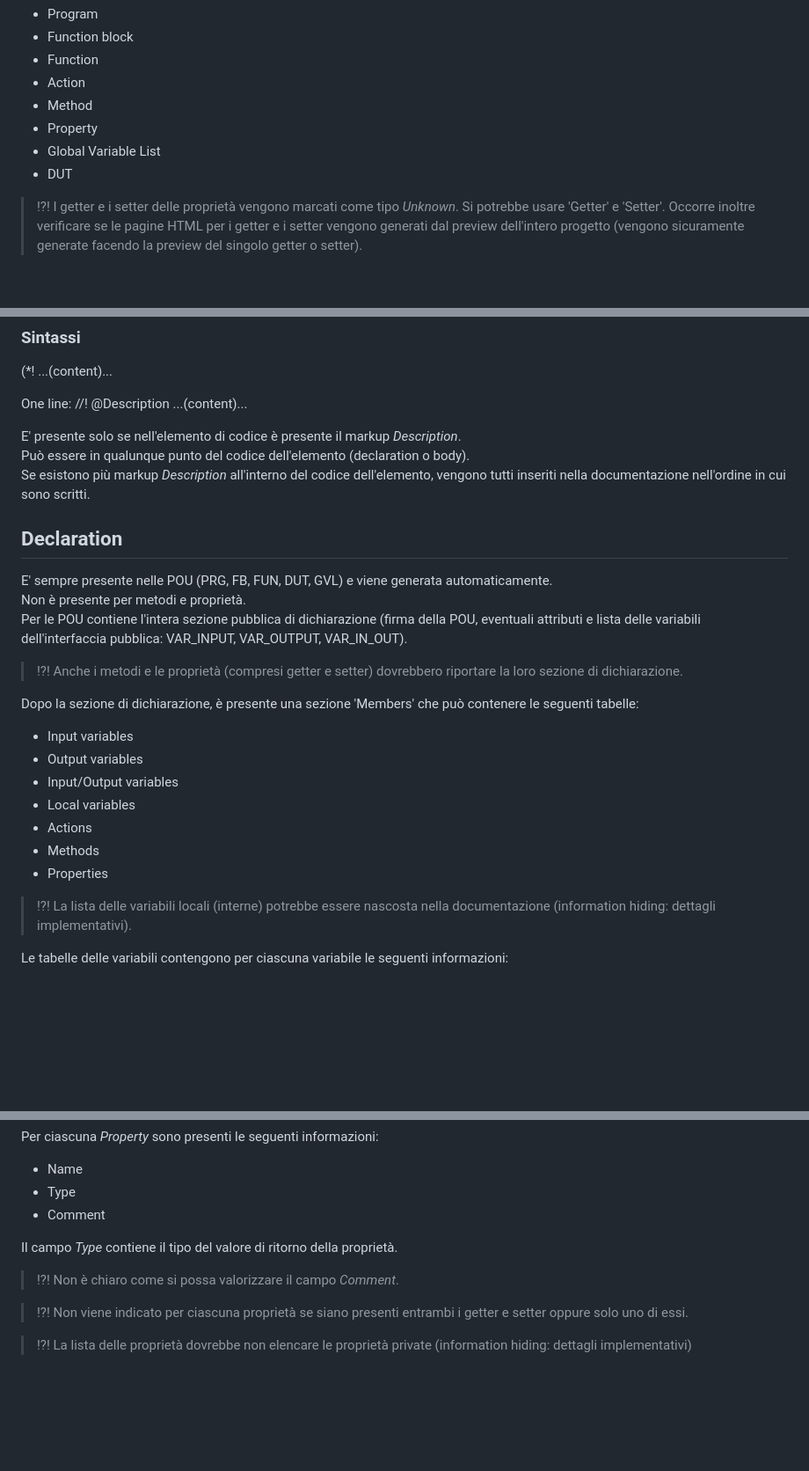
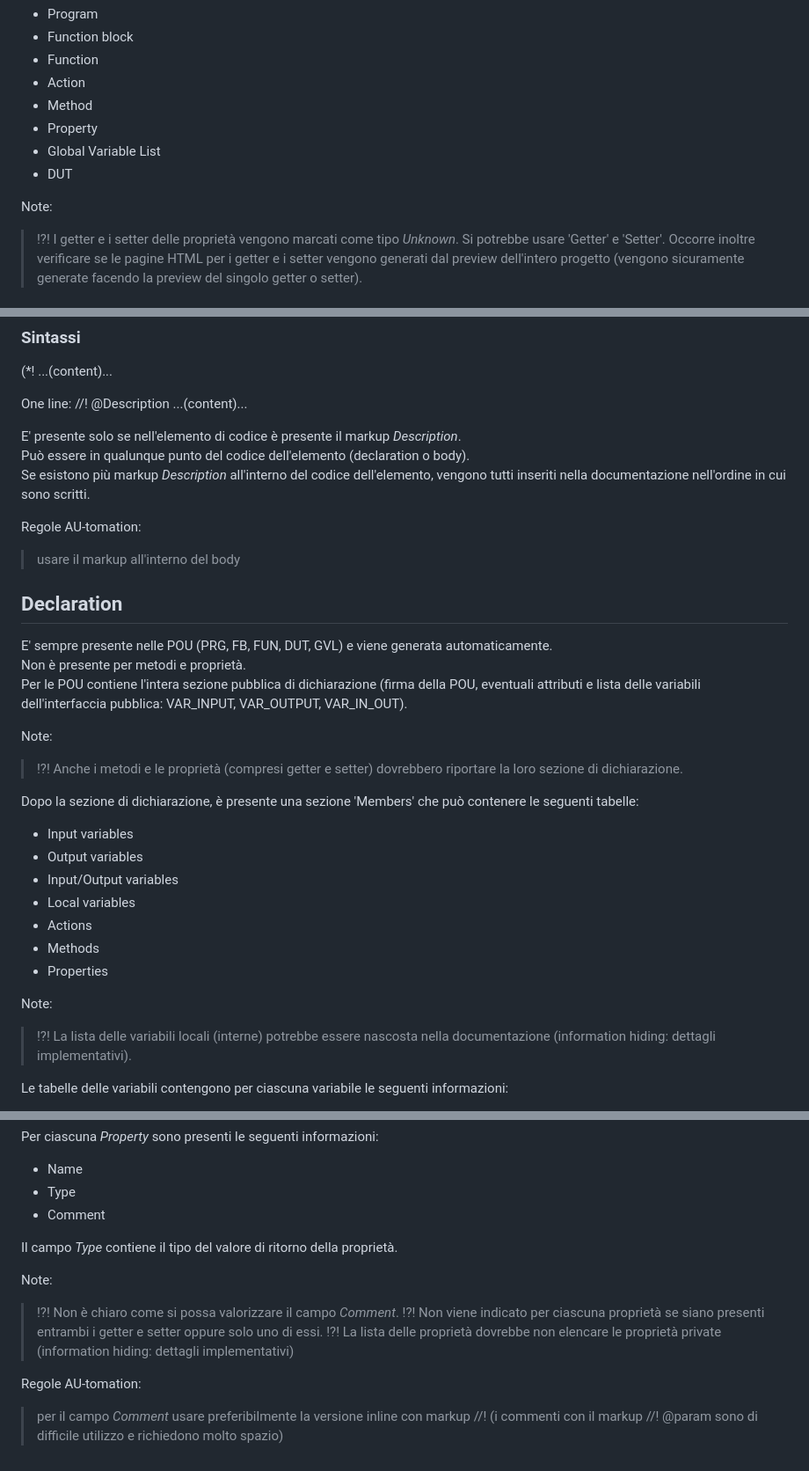
Before and after one commit to AU-tomation-org/AUT-Documentation, a Markdown page: TcDocGen.md, 3 parts joined by grey strips. Shown at 88% size. GitHub-like rendering; blank space fills up the shorter version.

Commit message:
Enhance documentation with additional notes and rules
Added notes and clarifications regarding documentation generation rules and property declarations.

```diff
--- a/TcDocGen.md
+++ b/TcDocGen.md
@@ -48,6 +48,7 @@ Il tipo dell'elemento può essere:
 - Global Variable List
 - DUT
 
+Note:
 > !?! I getter e i setter delle proprietà vengono marcati come tipo *Unknown*. Si potrebbe usare 'Getter' e 'Setter'. Occorre inoltre verificare se le pagine HTML per i getter e i setter vengono generati dal preview dell'intero progetto (vengono sicuramente generate facendo la preview del singolo getter o setter).
 
 ### Overview
@@ -106,12 +108,16 @@ E' presente solo se nell'elemento di codice è presente il markup *Description*.
 Può essere in qualunque punto del codice dell'elemento (declaration o body).
 Se esistono più markup *Description* all'interno del codice dell'elemento, vengono tutti inseriti nella documentazione nell'ordine in cui sono scritti.
 
+Regole AU-tomation:
+> usare il markup all'interno del body
+
 ## Declaration
 
 E' sempre presente nelle POU (PRG, FB, FUN, DUT, GVL) e viene generata automaticamente.
 Non è presente per metodi e proprietà.
 Per le POU contiene l'intera sezione pubblica di dichiarazione (firma della POU, eventuali attributi e lista delle variabili dell'interfaccia pubblica: VAR_INPUT, VAR_OUTPUT, VAR_IN_OUT).
 
+Note:
 > !?! Anche i metodi e le proprietà (compresi getter e setter) dovrebbero riportare la loro sezione di dichiarazione.
 
 Dopo la sezione di dichiarazione, è presente una sezione 'Members' che può contenere le seguenti tabelle:
@@ -123,6 +129,7 @@ Dopo la sezione di dichiarazione, è presente una sezione 'Members' che può con
 - Methods
 - Properties
 
+Note:
 > !?! La lista delle variabili locali (interne) potrebbe essere nascosta nella documentazione (information hiding: dettagli implementativi).
 
 Le tabelle delle variabili contengono per ciascuna variabile le seguenti informazioni:
@@ -196,8 +203,10 @@ Per ciascuna *Property* sono presenti le seguenti informazioni:
 
 Il campo *Type* contiene il tipo del valore di ritorno della proprietà.
 
+Note:
 > !?! Non è chiaro come si possa valorizzare il campo *Comment*.
+> !?! Non viene indicato per ciascuna proprietà se siano presenti entrambi i getter e setter oppure solo uno di essi.
+> !?! La lista delle proprietà dovrebbe non elencare le proprietà private (information hiding: dettagli implementativi)
 
-> !?! Non viene indicato per ciascuna proprietà se siano presenti entrambi i getter e setter oppure solo uno di essi.
-
-> !?! La lista delle proprietà dovrebbe non elencare le proprietà private (information hiding: dettagli implementativi)
+Regole AU-tomation:
+> per il campo *Comment* usare preferibilmente la versione inline con markup //! (i commenti con il markup //! @param sono di difficile utilizzo e richiedono molto spazio)
```
Also changed, not shown: other parts of TcDocGen.md (+2 -1 lines).
